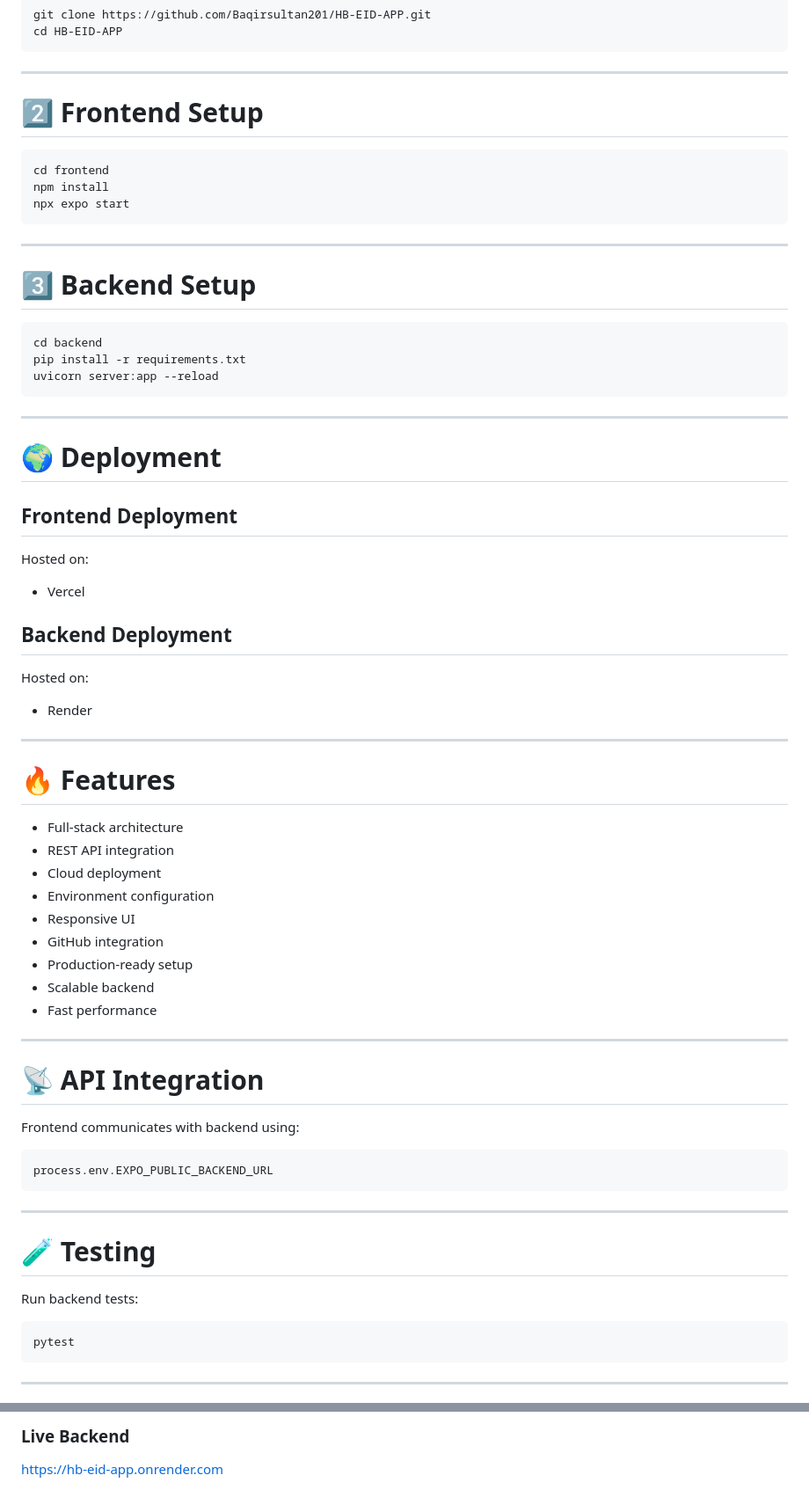
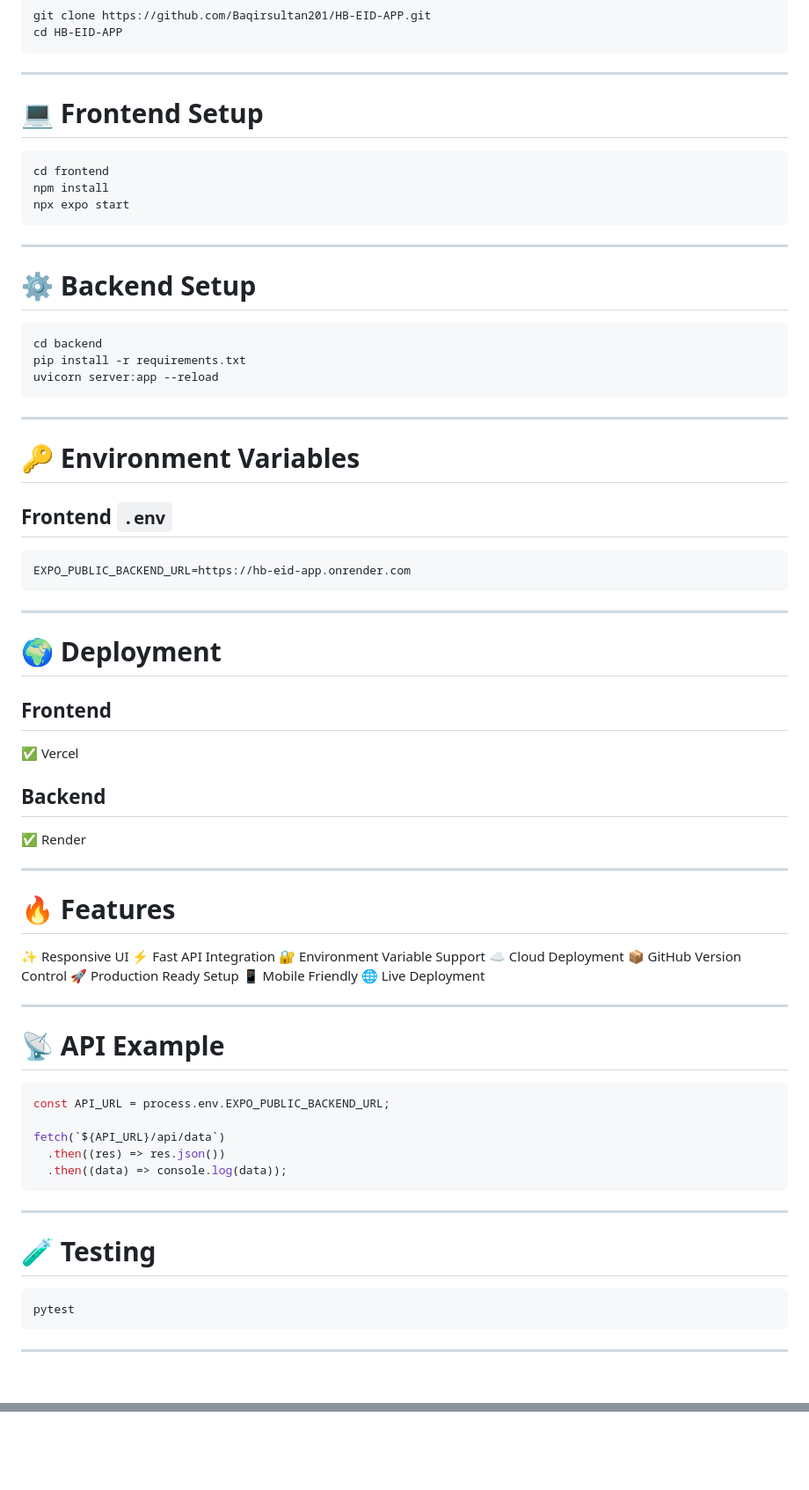
Before and after one commit to BaqirSultan201/HB-EID-APP, a Markdown page: README.md, 2 parts joined by grey strips. Shown at 88% size. Drawn GitHub-style; blank space fills up the shorter version.

````diff
--- a/README.md
+++ b/README.md
@@ -111,7 +101,7 @@ cd HB-EID-APP
 
 ---
 
-# 2️⃣ Frontend Setup
+# 💻 Frontend Setup
 
 ```bash
 cd frontend
@@ -121,7 +111,7 @@ npx expo start
 
 ---
 
-# 3️⃣ Backend Setup
+# ⚙️ Backend Setup
 
 ```bash
 cd backend
@@ -131,49 +121,54 @@ uvicorn server:app --reload
 
 ---
 
+# 🔑 Environment Variables
+
+## Frontend `.env`
+
+```env
+EXPO_PUBLIC_BACKEND_URL=https://hb-eid-app.onrender.com
+```
+
+---
+
 # 🌍 Deployment
 
-## Frontend Deployment
+## Frontend
 
-Hosted on:
+✅ Vercel
 
-* Vercel
+## Backend
 
-## Backend Deployment
-
-Hosted on:
-
-* Render
+✅ Render
 
 ---
 
 # 🔥 Features
 
-* Full-stack architecture
-* REST API integration
-* Cloud deployment
-* Environment configuration
-* Responsive UI
-* GitHub integration
-* Production-ready setup
-* Scalable backend
-* Fast performance
+✨ Responsive UI
+⚡ Fast API Integration
+🔐 Environment Variable Support
+☁️ Cloud Deployment
+📦 GitHub Version Control
+🚀 Production Ready Setup
+📱 Mobile Friendly
+🌐 Live Deployment
 
 ---
 
-# 📡 API Integration
+# 📡 API Example
 
-Frontend communicates with backend using:
+```javascript
+const API_URL = process.env.EXPO_PUBLIC_BACKEND_URL;
 
-```js
-process.env.EXPO_PUBLIC_BACKEND_URL
+fetch(`${API_URL}/api/data`)
+  .then((res) => res.json())
+  .then((data) => console.log(data));
 ```
 
 ---
 
 # 🧪 Testing
-
-Run backend tests:
 
 ```bash
 pytest
@@ -226,4 +199,2 @@ If you like this project, give it a ⭐ on GitHub.
 
-### Live Backend
-
-[https://hb-eid-app.onrender.com](https://hb-eid-app.onrender.com)
+</div>
````
Also changed, not shown: other parts of README.md (+54 -86 lines).
